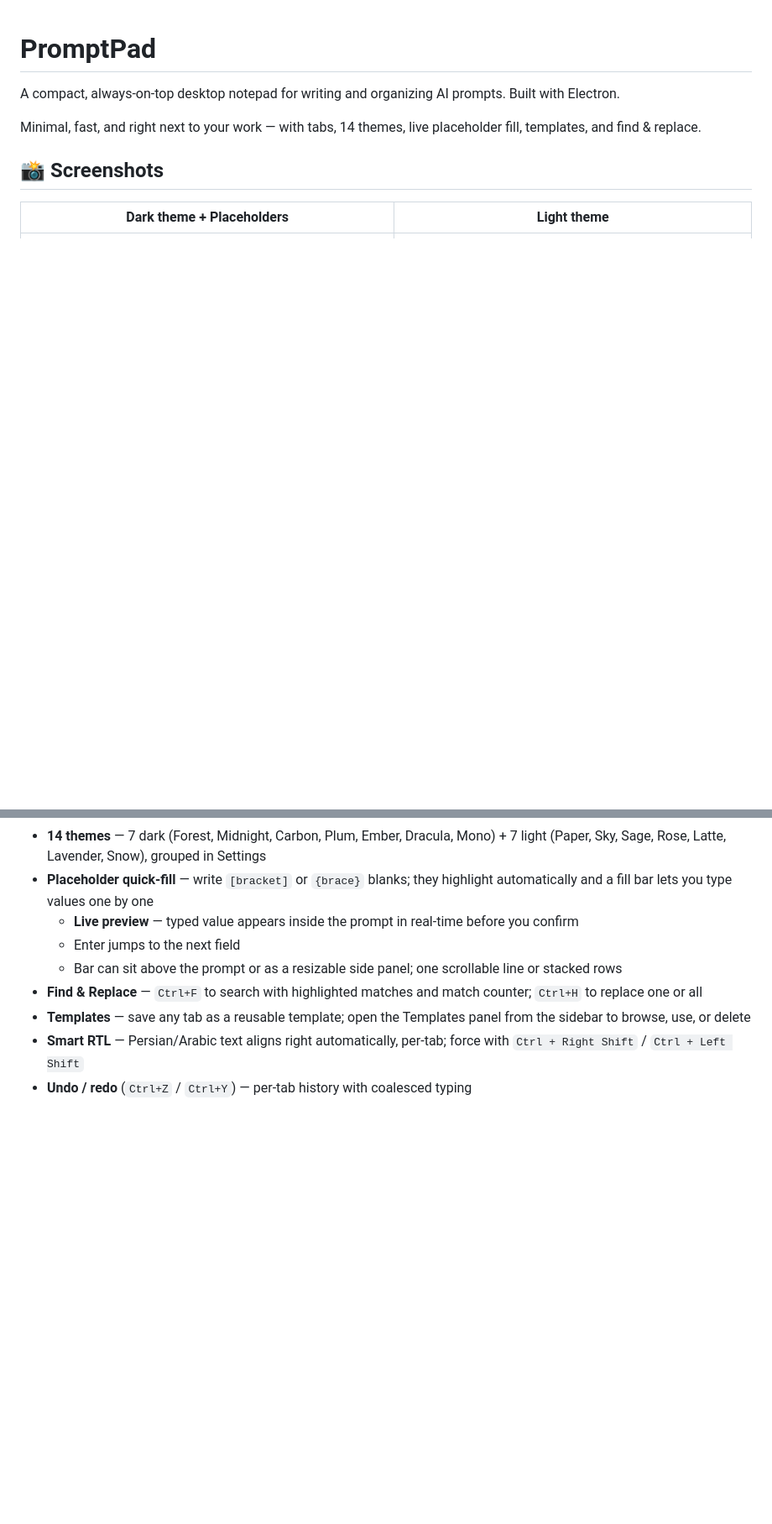
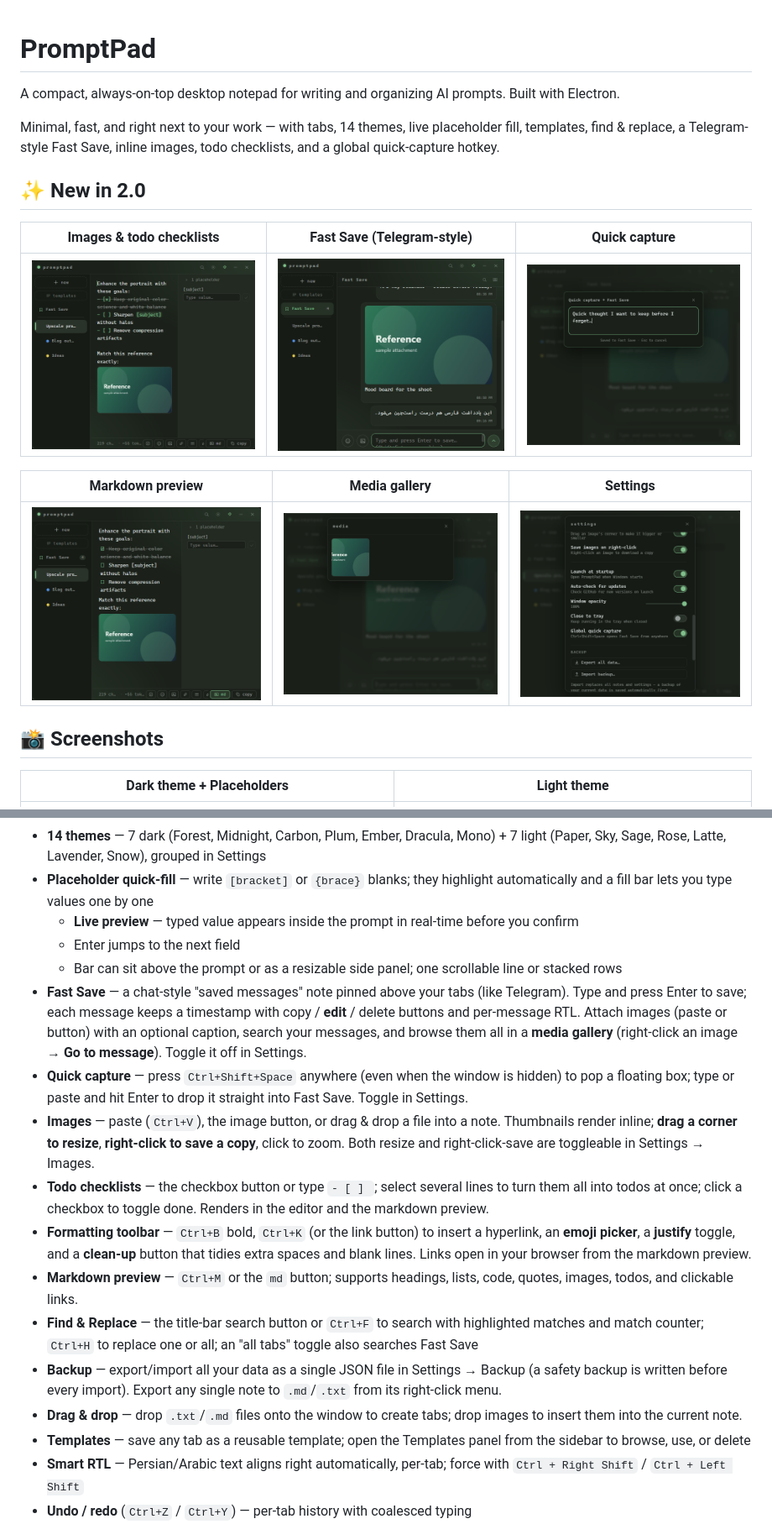
Before and after one commit to raminturne/promptpad, a Markdown page: README.md, 2 parts joined by grey strips. Shown at 84% size. GitHub-like rendering; pictures changed too: screenshots/06-images-todos.png (added), screenshots/07-fast-save.png (added), screenshots/08-gallery.png (added); blank space fills up the shorter version.

```diff
--- a/README.md
+++ b/README.md
@@ -2,7 +2,17 @@
 
 A compact, always-on-top desktop notepad for writing and organizing AI prompts. Built with Electron.
 
-Minimal, fast, and right next to your work — with tabs, 14 themes, live placeholder fill, templates, and find & replace.
+Minimal, fast, and right next to your work — with tabs, 14 themes, live placeholder fill, templates, find & replace, a Telegram-style Fast Save, inline images, todo checklists, and a global quick-capture hotkey.
+
+## ✨ New in 2.0
+
+| Images & todo checklists | Fast Save (Telegram-style) | Quick capture |
+|:---:|:---:|:---:|
+| ![Images and todos](screenshots/06-images-todos.png) | ![Fast Save](screenshots/07-fast-save.png) | ![Quick capture](screenshots/09-quick-capture.png) |
+
+| Markdown preview | Media gallery | Settings |
+|:---:|:---:|:---:|
+| ![Markdown preview](screenshots/10-markdown.png) | ![Gallery](screenshots/08-gallery.png) | ![Settings](screenshots/11-settings.png) |
 
 ## 📸 Screenshots
 
@@ -27,7 +37,15 @@ Minimal, fast, and right next to your work — with tabs, 14 themes, live placeh
   - **Live preview** — typed value appears inside the prompt in real-time before you confirm
   - Enter jumps to the next field
   - Bar can sit above the prompt or as a resizable side panel; one scrollable line or stacked rows
-- **Find & Replace** — `Ctrl+F` to search with highlighted matches and match counter; `Ctrl+H` to replace one or all
+- **Fast Save** — a chat-style "saved messages" note pinned above your tabs (like Telegram). Type and press Enter to save; each message keeps a timestamp with copy / **edit** / delete buttons and per-message RTL. Attach images (paste or button) with an optional caption, search your messages, and browse them all in a **media gallery** (right-click an image → **Go to message**). Toggle it off in Settings.
+- **Quick capture** — press `Ctrl+Shift+Space` anywhere (even when the window is hidden) to pop a floating box; type or paste and hit Enter to drop it straight into Fast Save. Toggle in Settings.
+- **Images** — paste (`Ctrl+V`), the image button, or drag & drop a file into a note. Thumbnails render inline; **drag a corner to resize**, **right-click to save a copy**, click to zoom. Both resize and right-click-save are toggleable in Settings → Images.
+- **Todo checklists** — the checkbox button or type `- [ ] `; select several lines to turn them all into todos at once; click a checkbox to toggle done. Renders in the editor and the markdown preview.
+- **Formatting toolbar** — `Ctrl+B` bold, `Ctrl+K` (or the link button) to insert a hyperlink, an **emoji picker**, a **justify** toggle, and a **clean-up** button that tidies extra spaces and blank lines. Links open in your browser from the markdown preview.
+- **Markdown preview** — `Ctrl+M` or the `md` button; supports headings, lists, code, quotes, images, todos, and clickable links.
+- **Find & Replace** — the title-bar search button or `Ctrl+F` to search with highlighted matches and match counter; `Ctrl+H` to replace one or all; an "all tabs" toggle also searches Fast Save
+- **Backup** — export/import all your data as a single JSON file in Settings → Backup (a safety backup is written before every import). Export any single note to `.md`/`.txt` from its right-click menu.
+- **Drag & drop** — drop `.txt`/`.md` files onto the window to create tabs; drop images to insert them into the current note.
 - **Templates** — save any tab as a reusable template; open the Templates panel from the sidebar to browse, use, or delete
 - **Smart RTL** — Persian/Arabic text aligns right automatically, per-tab; force with `Ctrl + Right Shift` / `Ctrl + Left Shift`
 - **Undo / redo** (`Ctrl+Z` / `Ctrl+Y`) — per-tab history with coalesced typing
```
Also changed, not shown: other parts of README.md (+5 -1 lines), 10 other files.
